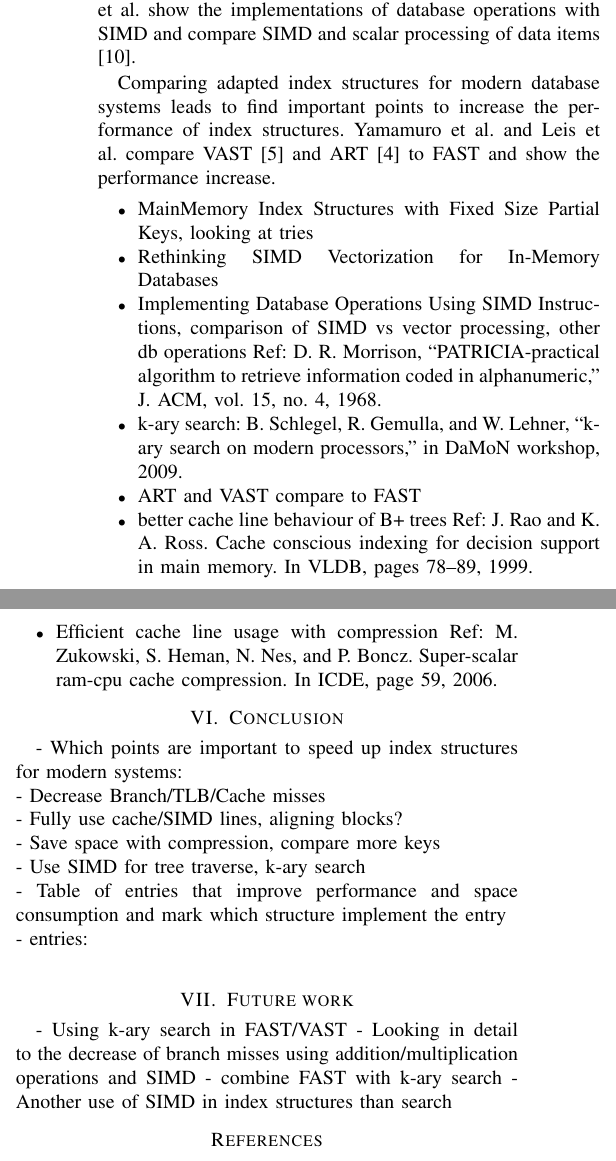
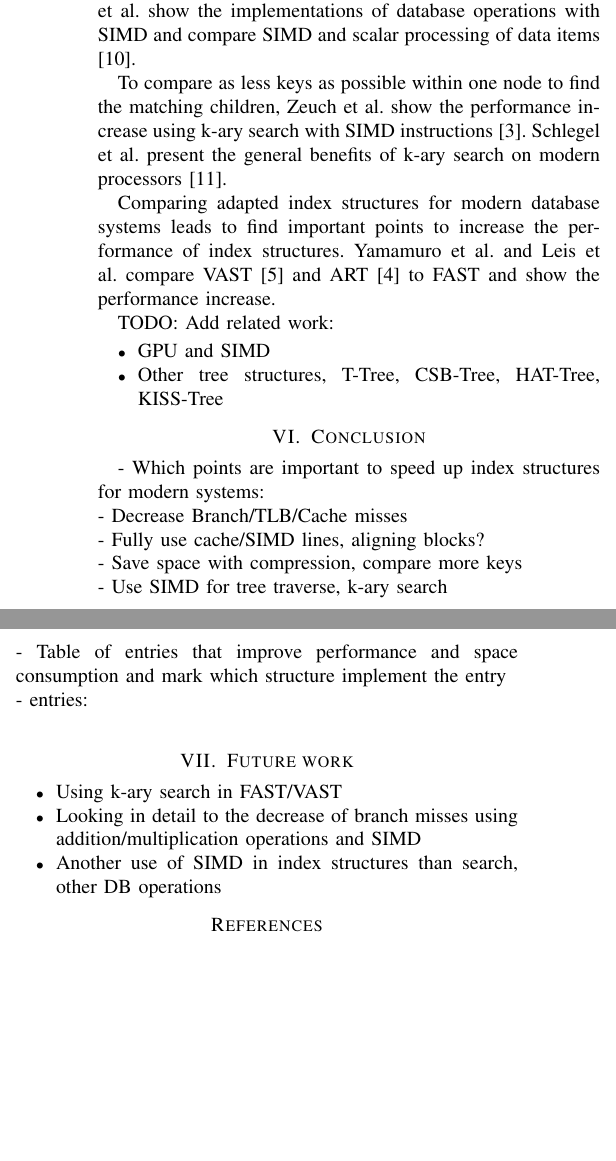
Before and after one commit to martenwallewein/SIMD_Acceleration_for_Index_Structures, a LaTeX paper (SIMD_Acceleration_for_Index_Structures .tex): two parts of the columns of page 6 of 6, joined at a grey line, cut so that both start at the same text, the shorter picture padded with empty space. Compiled offline with pdfLaTeX.

Commit message:
Add another lines of Related Work

```diff
--- a/SIMD_Acceleration_for_Index_Structures .tex
+++ b/SIMD_Acceleration_for_Index_Structures .tex
@@ -247,23 +247,26 @@ In main-memory database systems, a $B^+$-Tree does not fulfill the requirements
 During the traversal of an index structure in modern database systems, a huge number of keys are compared. Consequently, using SIMD instructions leads to better search performance. Polychroniou et al. consider different techniques to process multiple data items with one SIMD instruction [7]. They differentiate between horizontal and vertical vector processing and present benefits of each approach. Morrison et al. show the implementations of database operations with SIMD and compare SIMD and scalar processing of data items [10].
 
 % k-ary search
+To compare as less keys as possible within one node to find the matching children, Zeuch et al. show the performance increase using k-ary search with SIMD instructions [3]. Schlegel et al. present the general benefits of k-ary search on modern processors [11].
 
 % Comparison of adapted index structures
 Comparing adapted index structures for modern database systems leads to find important points to increase the performance of index structures. Yamamuro et al. and Leis et al. compare VAST [5] and ART [4] to FAST and show the performance increase.
 
+TODO: Add related work:
 \begin{itemize}
-	\item MainMemory Index Structures with Fixed Size Partial Keys, looking at tries
-	\item Rethinking SIMD Vectorization for In-Memory Databases
-	\item Implementing Database Operations Using SIMD Instructions, comparison of SIMD vs vector processing, other db operations Ref: D. R. Morrison, “PATRICIA-practical algorithm to retrieve information
-	coded in alphanumeric,” J. ACM, vol. 15, no. 4, 1968.
-	\item k-ary search: B. Schlegel, R. Gemulla, and W. Lehner, “k-ary search on modern
-	processors,” in DaMoN workshop, 2009.
-	\item ART and VAST compare to FAST
-	\item better cache line behaviour of B+ trees Ref: J. Rao and K. A. Ross. Cache conscious indexing for decision support in main
-	memory. In VLDB, pages 78–89, 1999.
-	\item Efficient cache line usage with compression Ref: M. Zukowski, S. Heman, N. Nes, and P. Boncz. Super-scalar ram-cpu cache
-	compression. In ICDE, page 59, 2006.
+	\item GPU and SIMD
+	\item Other tree structures, T-Tree, CSB-Tree, HAT-Tree, KISS-Tree
 \end{itemize}
+
+%\begin{itemize}
+%	\item MainMemory Index Structures with Fixed Size Partial Keys, looking at tries
+%	\item Rethinking SIMD Vectorization for In-Memory Databases
+%	\item Implementing Database Operations Using SIMD Instructions, comparison of SIMD vs vector processing, other db operations Ref: D. R. Morrison, “PATRICIA-practical algorithm to retrieve information coded in alphanumeric,” J. ACM, vol. 15, no. 4, 1968.
+%	\item k-ary search: B. Schlegel, R. Gemulla, and W. Lehner, “k-ary search on modern	processors,” in DaMoN workshop, 2009.
+%	\item ART and VAST compare to FAST
+%	\item better cache line behaviour of B+ trees Ref: J. Rao and K. A. Ross. Cache conscious indexing for decision support in main	memory. In VLDB, pages 78–89, 1999.
+%	\item Efficient cache line usage with compression Ref: M. Zukowski, S. Heman, N. Nes, and P. Boncz. Super-scalar ram-cpu cache	compression. In ICDE, page 59, 2006.
+%\end{itemize}
 
 \section{Conclusion}
 - Which points are important to speed up index structures for modern systems:\\
@@ -274,10 +277,12 @@ Comparing adapted index structures for modern database systems leads to find imp
 - Table of entries that improve performance and space consumption and mark which structure implement the entry\\
 - entries: \\
 \section{Future work}
-- Using k-ary search in FAST/VAST
-- Looking in detail to the decrease of branch misses using addition/multiplication operations and SIMD
-- combine FAST with k-ary search
-- Another use of SIMD in index structures than search
+\begin{itemize}
+	\item Using k-ary search in FAST/VAST
+	\item Looking in detail to the decrease of branch misses using addition/multiplication operations and SIMD
+	\item Another use of SIMD in index structures than search, other DB operations
+\end{itemize}
+
 %Open questions, use SIMD for tree creation/updates instead of only for traversal
 \begin{thebibliography}{00}
 \bibitem{b1}Mohammad Suaib, Abel Palaty and Kumar Sambhav Pandey, ``Architecture of SIMD Type Vector Processor'' in International Journal of Computer Applications (0975 - 8887) Volume 20 No.4, April 2011.
```
Also changed, not shown: SIMD_Acceleration_for_Index_Structures .pdf.
